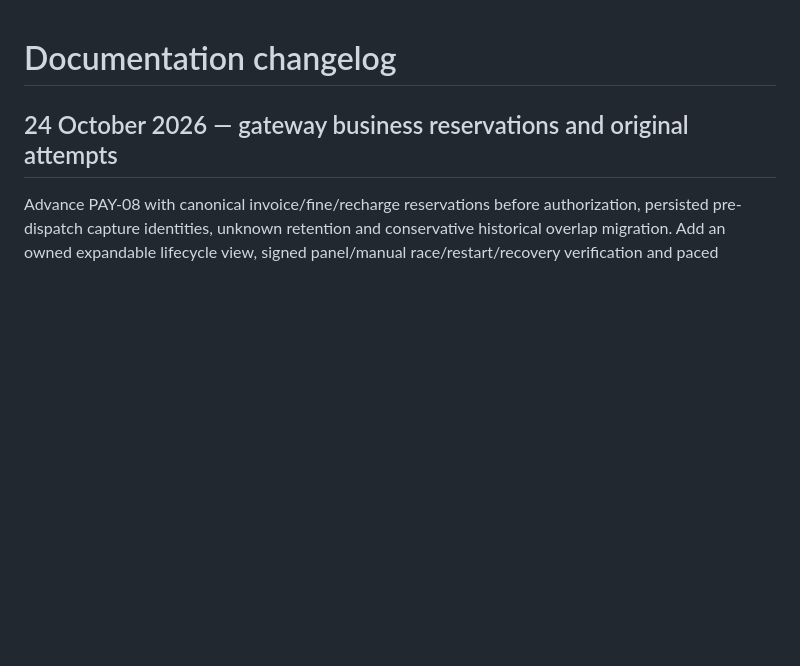
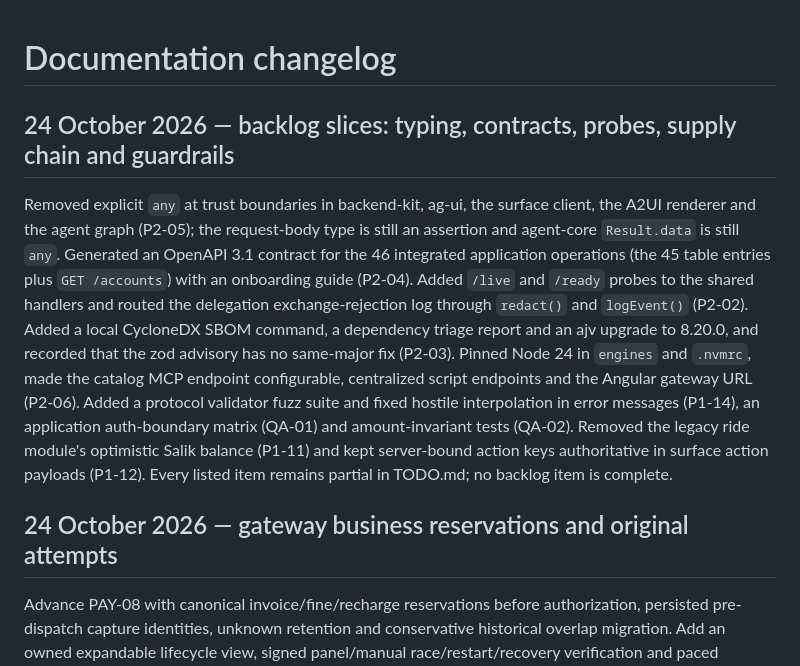
Before and after one commit to bassemZohdy/super-app-agent, a Markdown page: docs/CHANGELOG.md, the part around the change. Rendered like a GitHub page; blank space fills up the shorter version.

Commit message:
docs(changelog): record backlog slices from this session
Summarizes the verified slices merged after 79cd691 and states that every
touched backlog item remains partial. Refs: P2-02, P2-03, P2-04, P2-05,
P2-06, P1-11, P1-12, P1-14, QA-01, QA-02

```diff
--- a/docs/CHANGELOG.md
+++ b/docs/CHANGELOG.md
@@ -1,4 +1,8 @@
 # Documentation changelog
+
+## 24 October 2026 — backlog slices: typing, contracts, probes, supply chain and guardrails
+
+Removed explicit `any` at trust boundaries in backend-kit, ag-ui, the surface client, the A2UI renderer and the agent graph (P2-05); the request-body type is still an assertion and agent-core `Result.data` is still `any`. Generated an OpenAPI 3.1 contract for the 46 integrated application operations (the 45 table entries plus `GET /accounts`) with an onboarding guide (P2-04). Added `/live` and `/ready` probes to the shared handlers and routed the delegation exchange-rejection log through `redact()` and `logEvent()` (P2-02). Added a local CycloneDX SBOM command, a dependency triage report and an ajv upgrade to 8.20.0, and recorded that the zod advisory has no same-major fix (P2-03). Pinned Node 24 in `engines` and `.nvmrc`, made the catalog MCP endpoint configurable, centralized script endpoints and the Angular gateway URL (P2-06). Added a protocol validator fuzz suite and fixed hostile interpolation in error messages (P1-14), an application auth-boundary matrix (QA-01) and amount-invariant tests (QA-02). Removed the legacy ride module's optimistic Salik balance (P1-11) and kept server-bound action keys authoritative in surface action payloads (P1-12). Every listed item remains partial in TODO.md; no backlog item is complete.
 
 ## 24 October 2026 — gateway business reservations and original attempts
 
```
